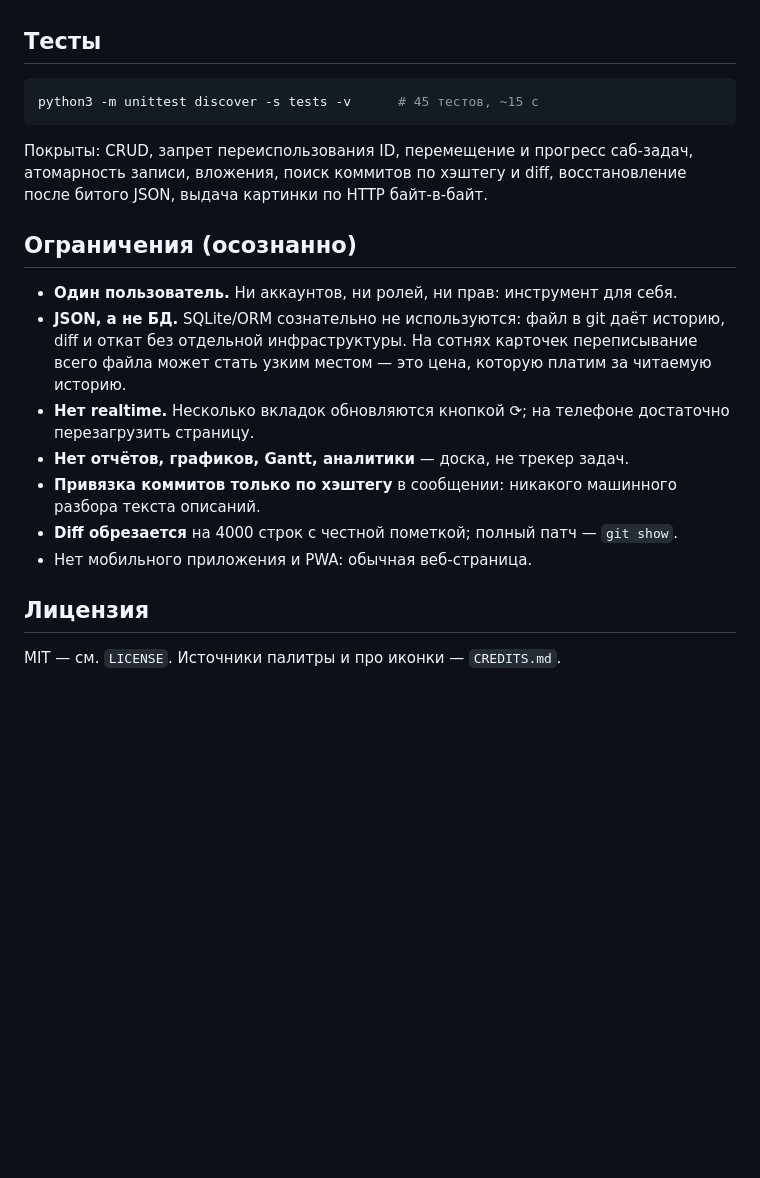
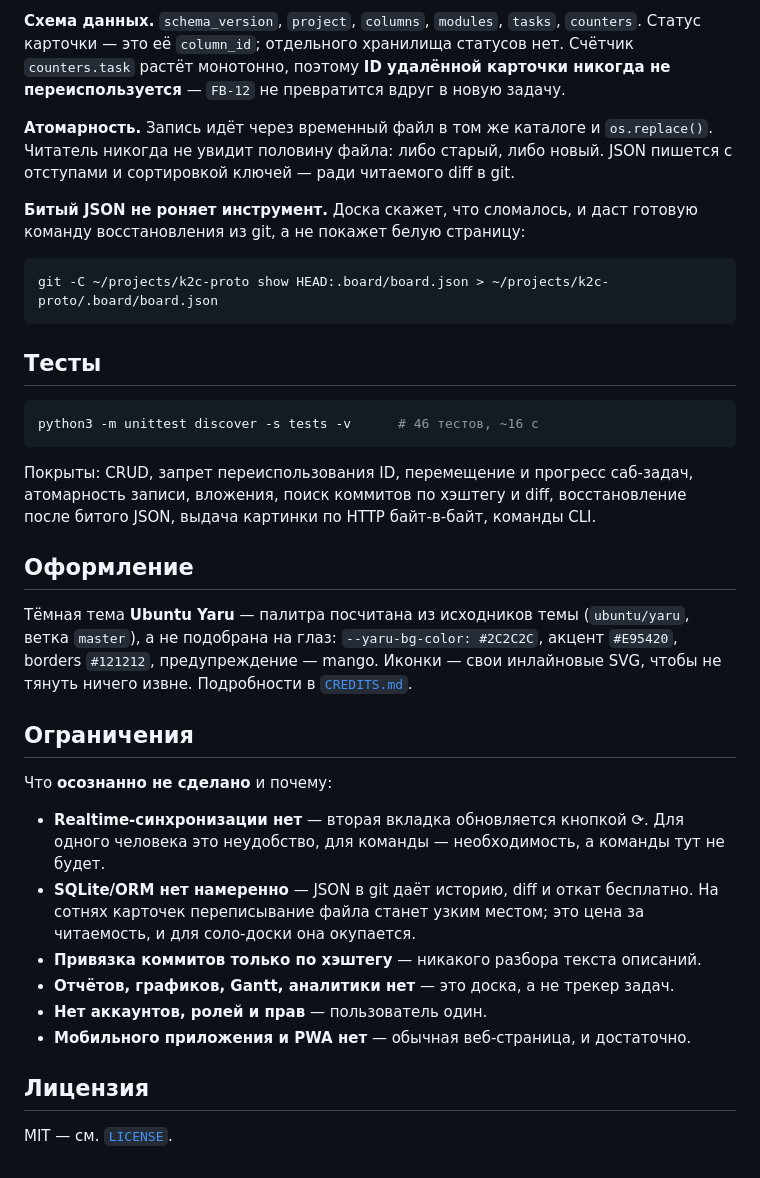
Before and after one commit to webusis/FossilBoard, a Markdown page: README.md, the part around one of its changes. Drawn GitHub-style; blank space fills up the shorter version.

````diff
--- a/README.md
+++ b/README.md
@@ -122,29 +138,50 @@ git add -A && git commit -m "FB-1: разбор сохранений"
+**Схема данных.** `schema_version`, `project`, `columns`, `modules`, `tasks`,
+`counters`. Статус карточки — это её `column_id`; отдельного хранилища статусов
+нет. Счётчик `counters.task` растёт монотонно, поэтому **ID удалённой карточки
+никогда не переиспользуется** — `FB-12` не превратится вдруг в новую задачу.
+
+**Атомарность.** Запись идёт через временный файл в том же каталоге и
+`os.replace()`. Читатель никогда не увидит половину файла: либо старый, либо новый.
+JSON пишется с отступами и сортировкой ключей — ради читаемого diff в git.
+
+**Битый JSON не роняет инструмент.** Доска скажет, что сломалось, и даст готовую
+команду восстановления из git, а не покажет белую страницу:
+
+```bash
+git -C ~/projects/k2c-proto show HEAD:.board/board.json > ~/projects/k2c-proto/.board/board.json
+```
 
 ## Тесты
 
 ```bash
-python3 -m unittest discover -s tests -v      # 45 тестов, ~15 с
+python3 -m unittest discover -s tests -v      # 46 тестов, ~16 с
 ```
 
 Покрыты: CRUD, запрет переиспользования ID, перемещение и прогресс саб-задач,
 атомарность записи, вложения, поиск коммитов по хэштегу и diff, восстановление
-после битого JSON, выдача картинки по HTTP байт-в-байт.
+после битого JSON, выдача картинки по HTTP байт-в-байт, команды CLI.
 
-## Ограничения (осознанно)
+## Оформление
 
-- **Один пользователь.** Ни аккаунтов, ни ролей, ни прав: инструмент для себя.
-- **JSON, а не БД.** SQLite/ORM сознательно не используются: файл в git даёт
-  историю, diff и откат без отдельной инфраструктуры. На сотнях карточек
-  переписывание всего файла может стать узким местом — это цена, которую платим
-  за читаемую историю.
-- **Нет realtime.** Несколько вкладок обновляются кнопкой ⟳; на телефоне
-  достаточно перезагрузить страницу.
-- **Нет отчётов, графиков, Gantt, аналитики** — доска, не трекер задач.
-- **Привязка коммитов только по хэштегу** в сообщении: никакого машинного
-  разбора текста описаний.
-- **Diff обрезается** на 4000 строк с честной пометкой; полный патч — `git show`.
-- Нет мобильного приложения и PWA: обычная веб-страница.
+Тёмная тема **Ubuntu Yaru** — палитра посчитана из исходников темы
+(`ubuntu/yaru`, ветка `master`), а не подобрана на глаз: `--yaru-bg-color: #2C2C2C`,
+акцент `#E95420`, borders `#121212`, предупреждение — mango. Иконки — свои
+инлайновые SVG, чтобы не тянуть ничего извне. Подробности в [`CREDITS.md`](CREDITS.md).
+
+## Ограничения
+
+Что **осознанно не сделано** и почему:
+
+- **Realtime-синхронизации нет** — вторая вкладка обновляется кнопкой ⟳. Для одного
+  человека это неудобство, для команды — необходимость, а команды тут не будет.
+- **SQLite/ORM нет намеренно** — JSON в git даёт историю, diff и откат бесплатно.
+  На сотнях карточек переписывание файла станет узким местом; это цена за
+  читаемость, и для соло-доски она окупается.
+- **Привязка коммитов только по хэштегу** — никакого разбора текста описаний.
+- **Отчётов, графиков, Gantt, аналитики нет** — это доска, а не трекер задач.
+- **Нет аккаунтов, ролей и прав** — пользователь один.
+- **Мобильного приложения и PWA нет** — обычная веб-страница, и достаточно.
 
 ## Лицензия
 
-MIT — см. `LICENSE`. Источники палитры и про иконки — `CREDITS.md`.
+MIT — см. [`LICENSE`](LICENSE).
````
Also changed, not shown: other parts of README.md (+103 -87 lines), docs/card.png (added), docs/screenshot.png (added), 2 other files.
